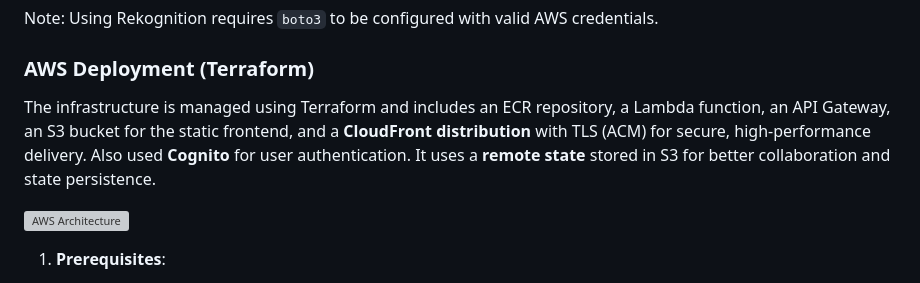
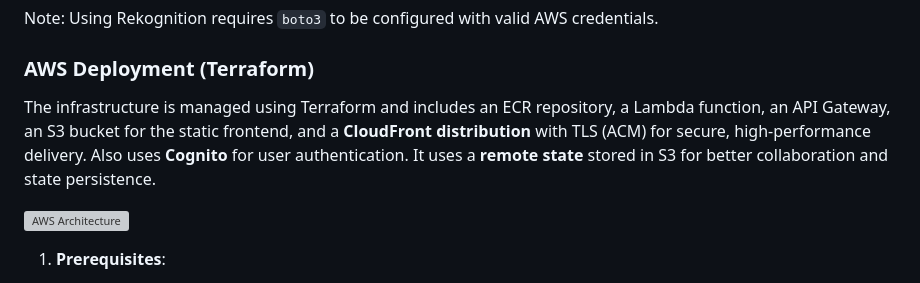
Before and after one commit to irockel/ingredients_parser, a Markdown page: README.md, the part around the change. GitHub-like rendering; grey boxes are pictures that could not be loaded.

Commit message:
Aktualisieren von README.md

```diff
--- a/README.md
+++ b/README.md
@@ -65,7 +65,7 @@ Note: Using Rekognition requires `boto3` to be configured with valid AWS credent
 
 ### AWS Deployment (Terraform)
 
-The infrastructure is managed using Terraform and includes an ECR repository, a Lambda function, an API Gateway, an S3 bucket for the static frontend, and a **CloudFront distribution** with TLS (ACM) for secure, high-performance delivery. Also used **Cognito** for user authentication. It uses a **remote state** stored in S3 for better collaboration and state persistence.
+The infrastructure is managed using Terraform and includes an ECR repository, a Lambda function, an API Gateway, an S3 bucket for the static frontend, and a **CloudFront distribution** with TLS (ACM) for secure, high-performance delivery. Also uses **Cognito** for user authentication. It uses a **remote state** stored in S3 for better collaboration and state persistence.
 
 <div style="text-align: center;"><img src="./aws-architecture.svg" alt="AWS Architecture" width="800"></div>
 
```
